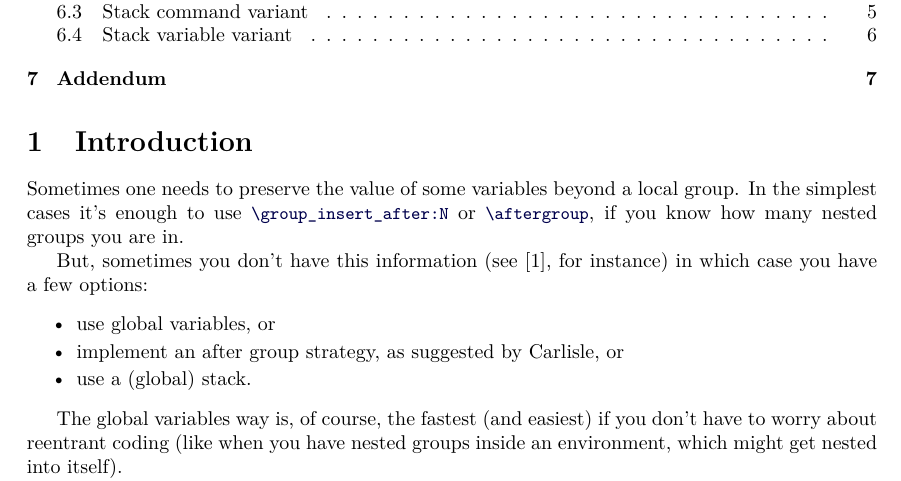
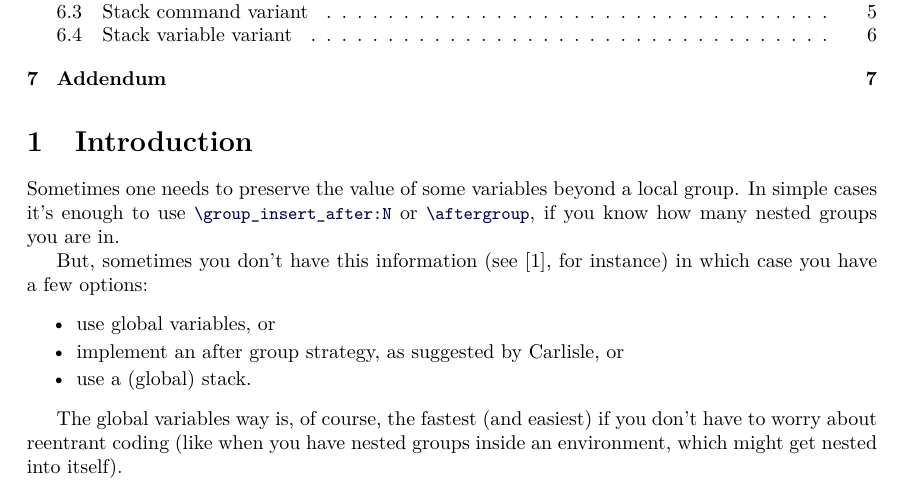
Before and after one commit to alceu-frigeri/xstacks, a LaTeX document (doc/xstacks.tex): part of page 1 of 7, cut so that both start at the same text. The pictures show the PDF file doc/xstacks.pdf that the author committed with the source.

Commit message:
(hopefully) final typo

```diff
--- a/doc/xstacks.tex
+++ b/doc/xstacks.tex
@@ -71,7 +71,7 @@ This package aims at solving one problem: how to preserve some variable values (
 \tableofcontents
 
 \section{Introduction}
-Sometimes one needs  to preserve the value of some variables beyond a local group. In the simplest cases it's enough to use !:[code,or]{\group_insert_after:N,\aftergroup}, if you know how many nested groups you are in.
+Sometimes one needs  to preserve the value of some variables beyond a local group. In simple cases it's enough to use !:[code,or]{\group_insert_after:N,\aftergroup}, if you know how many nested groups you are in.
 
 But, sometimes you don't have this information (see \cite{exchange}, for instance) in which case you have a few options:
 \begin{itemize}[midsep]
```
Also changed, not shown: doc/xstacks.pdf.
